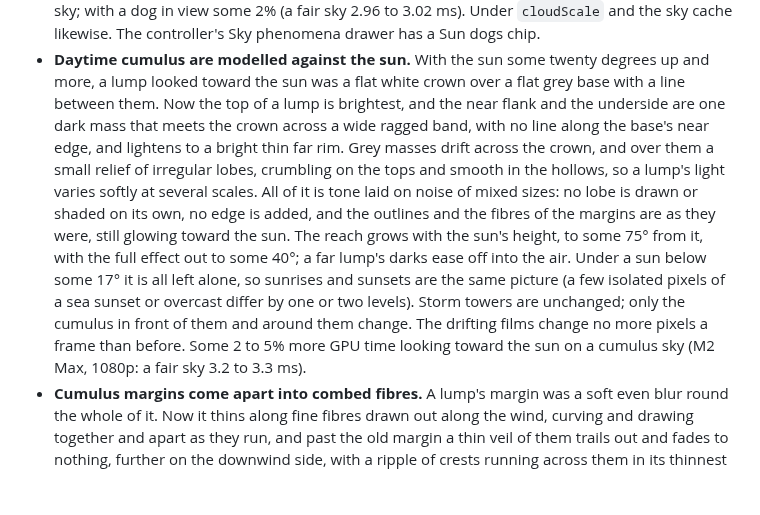
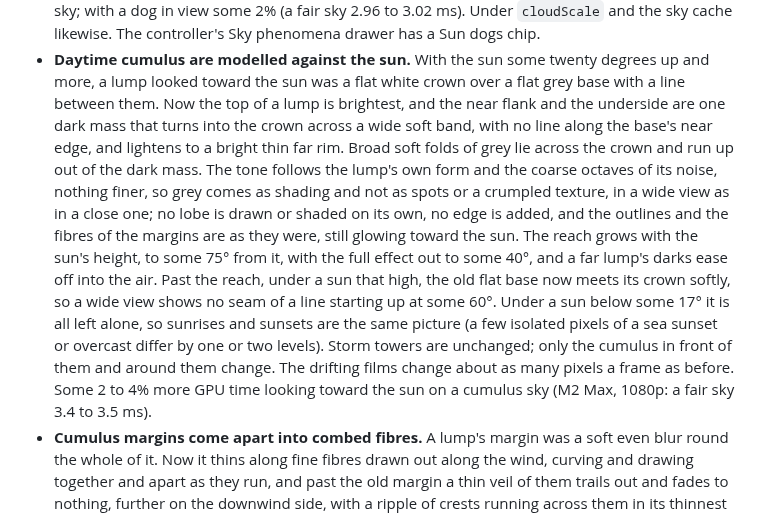
Before and after one commit to takustaqu/atmosphere, a Markdown page: CHANGELOG.md, the part around the change. Drawn GitHub-style; blank space fills up the shorter version.

```diff
--- a/CHANGELOG.md
+++ b/CHANGELOG.md
@@ -40,21 +40,23 @@
 - **Daytime cumulus are modelled against the sun.** With the sun some twenty
   degrees up and more, a lump looked toward the sun was a flat white crown over
   a flat grey base with a line between them. Now the top of a lump is brightest,
-  and the near flank and the underside are one dark mass that meets the crown
-  across a wide ragged band, with no line along the base's near edge, and
-  lightens to a bright thin far rim. Grey masses drift across the crown, and
-  over them a small relief of irregular lobes, crumbling on the tops and smooth
-  in the hollows, so a lump's light varies softly at several scales. All of it
-  is tone laid on noise of mixed sizes: no lobe is drawn or shaded on its own,
-  no edge is added, and the outlines and the fibres of the margins are as they
-  were, still glowing toward the sun. The reach grows with the sun's height, to
-  some 75° from it, with the full effect out to some 40°; a far lump's darks
-  ease off into the air. Under a sun below some 17° it is all left alone, so
+  and the near flank and the underside are one dark mass that turns into the
+  crown across a wide soft band, with no line along the base's near edge, and
+  lightens to a bright thin far rim. Broad soft folds of grey lie across the crown
+  and run up out of the dark mass. The tone follows the lump's own form and the
+  coarse octaves of its noise, nothing finer, so grey comes as shading and not
+  as spots or a crumpled texture, in a wide view as in a close one; no lobe is
+  drawn or shaded on its own, no edge is added, and the outlines and the fibres of
+  the margins are as they were, still glowing toward the sun. The reach grows with
+  the sun's height, to some 75° from it, with the full effect out to some 40°, and
+  a far lump's darks ease off into the air. Past the reach, under a sun that high,
+  the old flat base now meets its crown softly, so a wide view shows no seam of a
+  line starting up at some 60°. Under a sun below some 17° it is all left alone, so
   sunrises and sunsets are the same picture (a few isolated pixels of a sea
   sunset or overcast differ by one or two levels). Storm towers are unchanged;
   only the cumulus in front of them and around them change. The drifting films
-  change no more pixels a frame than before. Some 2 to 5% more GPU time looking
-  toward the sun on a cumulus sky (M2 Max, 1080p: a fair sky 3.2 to 3.3 ms).
+  change about as many pixels a frame as before. Some 2 to 4% more GPU time looking
+  toward the sun on a cumulus sky (M2 Max, 1080p: a fair sky 3.4 to 3.5 ms).
 - **Cumulus margins come apart into combed fibres.** A lump's margin was a
   soft even blur round the whole of it. Now it thins along fine fibres drawn
   out along the wind, curving and drawing together and apart as they run, and
```
Also changed, not shown: README.ja.md (+2 -2 lines), README.md (+2 -2 lines).
